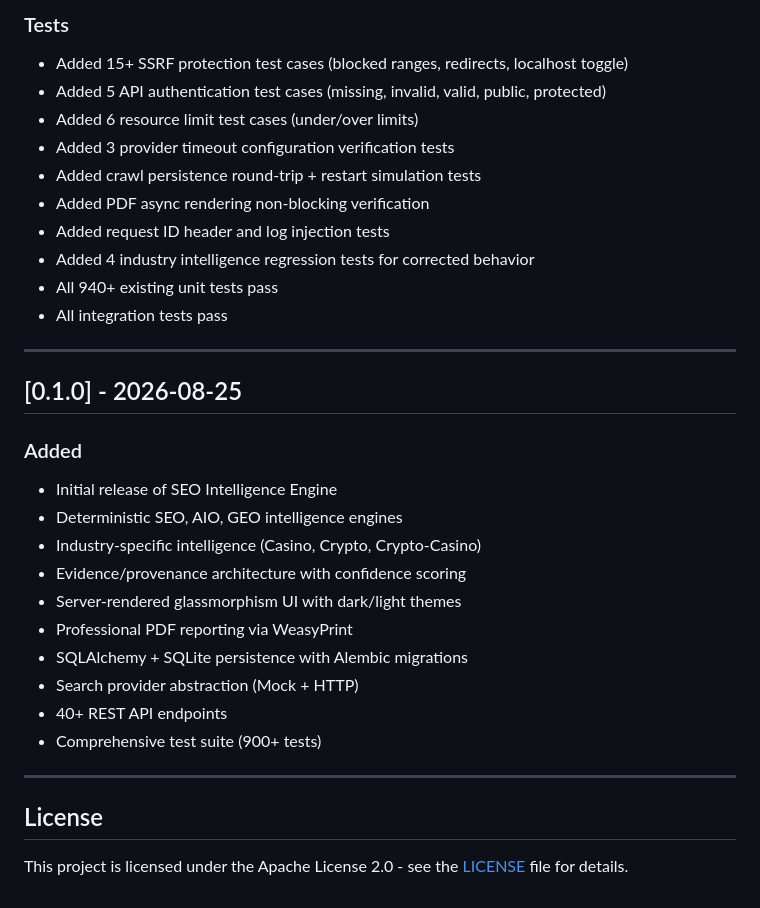
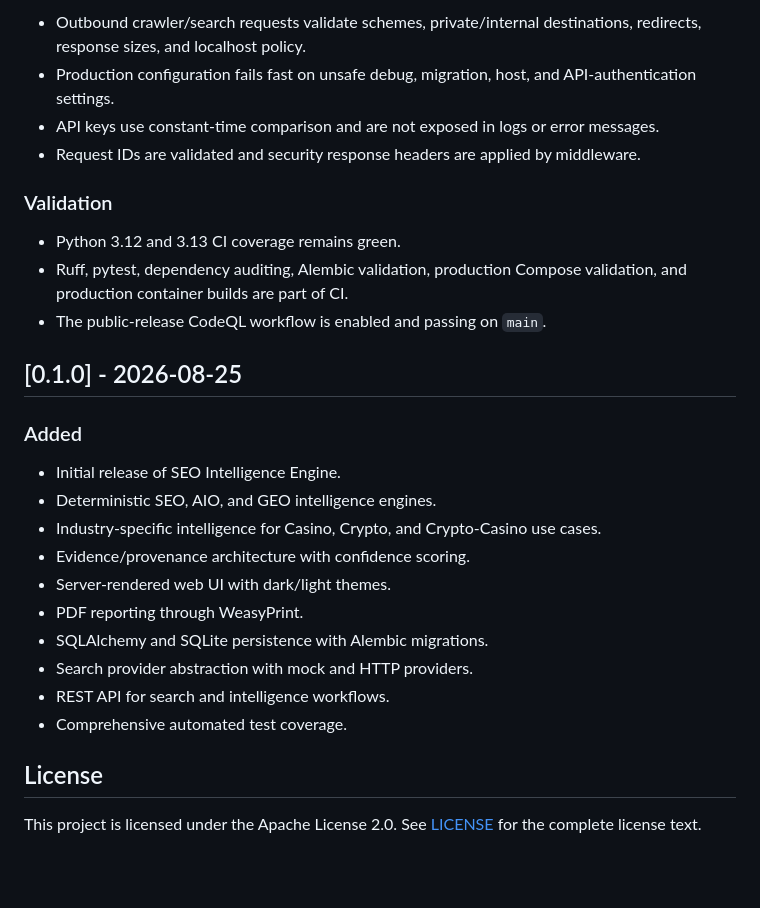
Before and after one commit to subircodz/seo-engine, a Markdown page: CHANGELOG.md, the part around one of its changes. Rendered like a GitHub page; blank space fills up the shorter version.

```diff
--- a/CHANGELOG.md
+++ b/CHANGELOG.md
@@ -112,34 +30,30 @@ and this project adheres to [Semantic Versioning](https://semver.org/spec/v2.0.0
 
-### Tests
-- Added 15+ SSRF protection test cases (blocked ranges, redirects, localhost toggle)
-- Added 5 API authentication test cases (missing, invalid, valid, public, protected)
-- Added 6 resource limit test cases (under/over limits)
-- Added 3 provider timeout configuration verification tests
-- Added crawl persistence round-trip + restart simulation tests
-- Added PDF async rendering non-blocking verification
-- Added request ID header and log injection tests
-- Added 4 industry intelligence regression tests for corrected behavior
-- All 940+ existing unit tests pass
-- All integration tests pass
+- Outbound crawler/search requests validate schemes, private/internal destinations, redirects, response sizes, and localhost policy.
+- Production configuration fails fast on unsafe debug, migration, host, and API-authentication settings.
+- API keys use constant-time comparison and are not exposed in logs or error messages.
+- Request IDs are validated and security response headers are applied by middleware.
 
----
+### Validation
+
+- Python 3.12 and 3.13 CI coverage remains green.
+- Ruff, pytest, dependency auditing, Alembic validation, production Compose validation, and production container builds are part of CI.
+- The public-release CodeQL workflow is enabled and passing on `main`.
 
 ## [0.1.0] - 2026-08-25
 
 ### Added
-- Initial release of SEO Intelligence Engine
-- Deterministic SEO, AIO, GEO intelligence engines
-- Industry-specific intelligence (Casino, Crypto, Crypto-Casino)
-- Evidence/provenance architecture with confidence scoring
-- Server-rendered glassmorphism UI with dark/light themes
-- Professional PDF reporting via WeasyPrint
-- SQLAlchemy + SQLite persistence with Alembic migrations
-- Search provider abstraction (Mock + HTTP)
-- 40+ REST API endpoints
-- Comprehensive test suite (900+ tests)
 
----
+- Initial release of SEO Intelligence Engine.
+- Deterministic SEO, AIO, and GEO intelligence engines.
+- Industry-specific intelligence for Casino, Crypto, and Crypto-Casino use cases.
+- Evidence/provenance architecture with confidence scoring.
+- Server-rendered web UI with dark/light themes.
+- PDF reporting through WeasyPrint.
+- SQLAlchemy and SQLite persistence with Alembic migrations.
+- Search provider abstraction with mock and HTTP providers.
+- REST API for search and intelligence workflows.
+- Comprehensive automated test coverage.
 
 ## License
 
-This project is licensed under the Apache License 2.0 - see the [LICENSE](LICENSE) file for details.
+This project is licensed under the Apache License 2.0. See [LICENSE](LICENSE) for the complete license text.
```
Also changed, not shown: other parts of CHANGELOG.md (+16 -98 lines).
